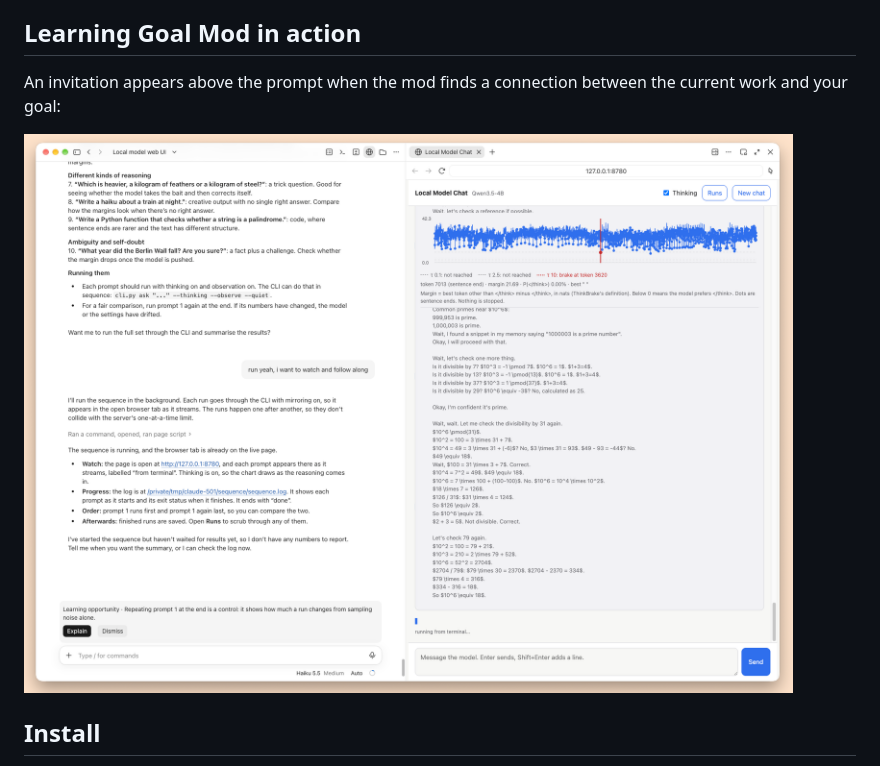
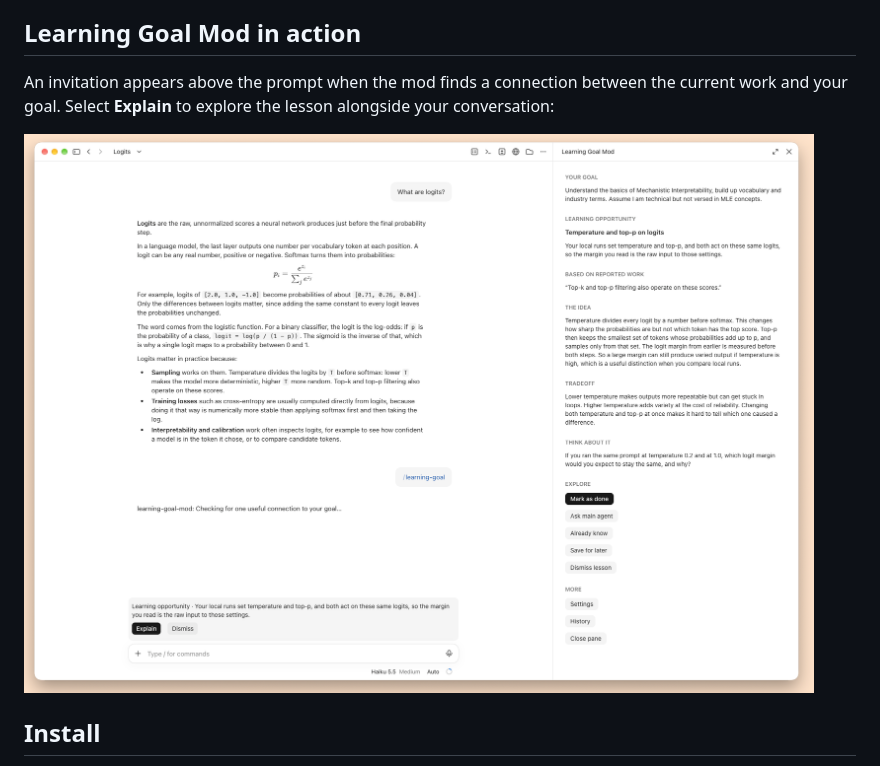
Before and after one commit to ptmr-gnai/Learning-Goal-Mod, a Markdown page: README.md, the part around one of its changes. GitHub-like rendering; pictures changed too: assets/learning-goal-in-action.png.

Commit message:
Update README screenshot

```diff
--- a/README.md
+++ b/README.md
@@ -8,5 +8,5 @@ The mod runs in local Claude Code sessions, including the Code tab in Claude Des
 
 ## Learning Goal Mod in action
 
-An invitation appears above the prompt when the mod finds a connection between the current work and your goal:
+An invitation appears above the prompt when the mod finds a connection between the current work and your goal. Select **Explain** to explore the lesson alongside your conversation:
 
```
Also changed, not shown: other parts of README.md (+1 -1 lines).
